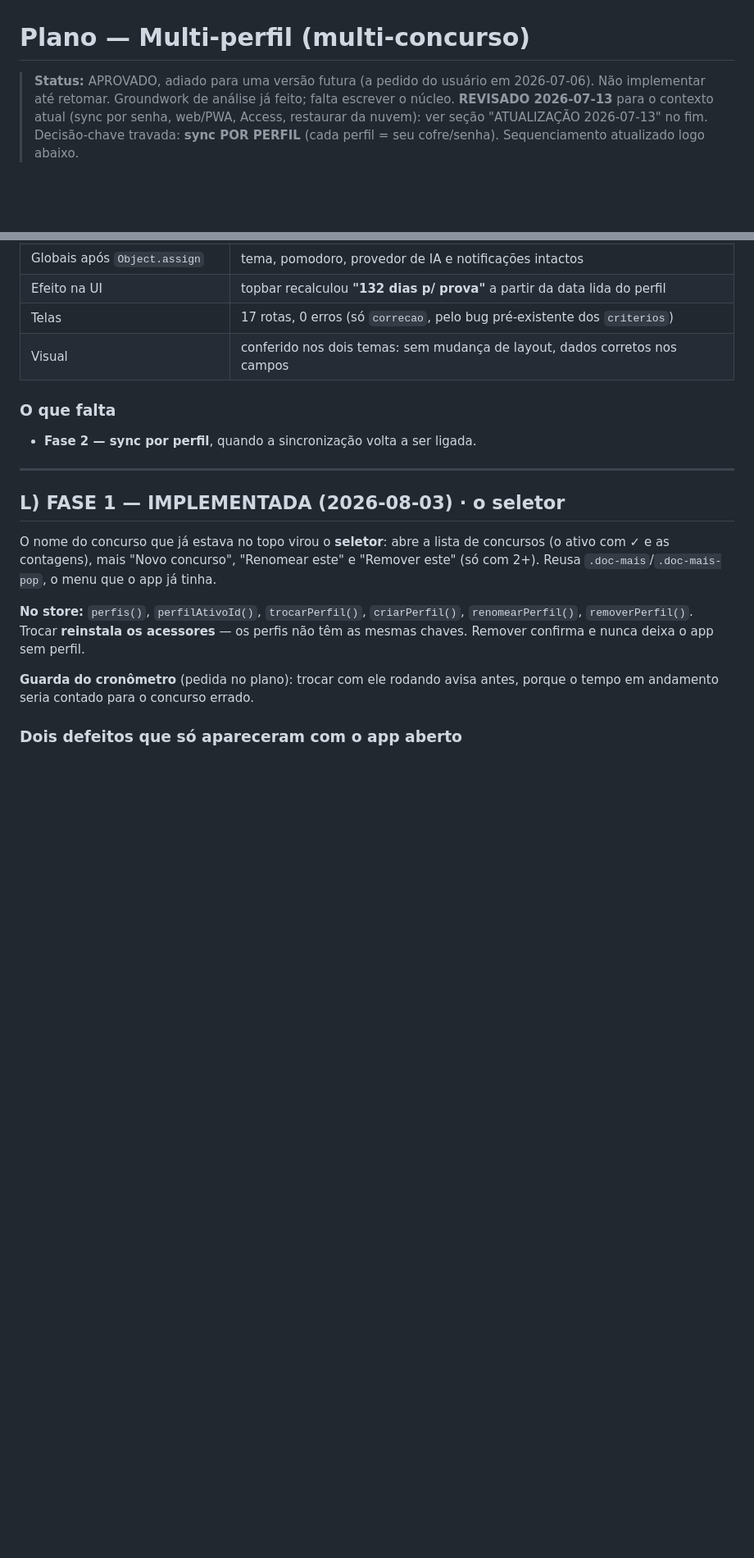
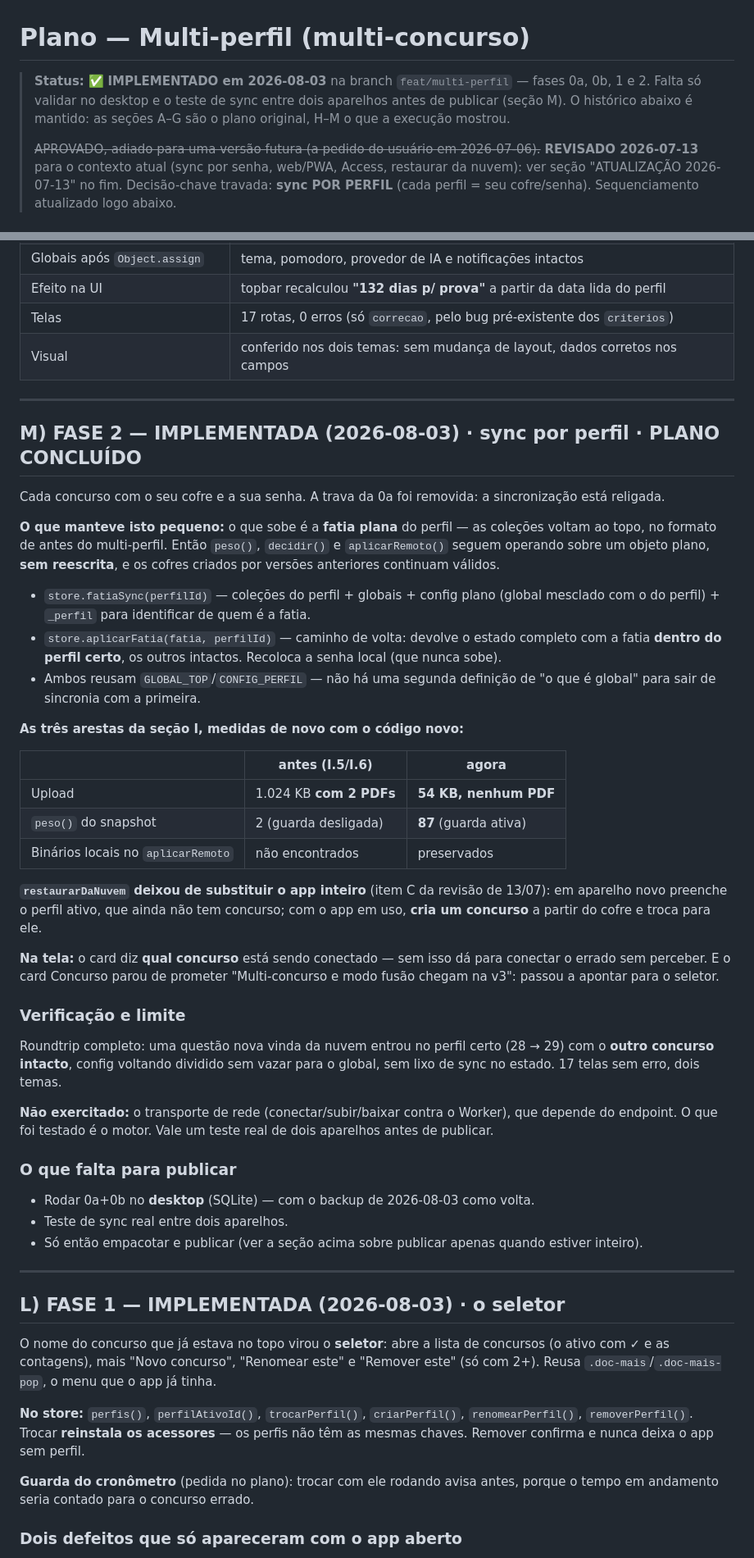
Before and after one commit to pheliperibeiro97-tech/mentor-concurso, a Markdown page: PLANO_MULTI_PERFIL.md, 2 parts joined by grey strips. Shown at 82% size. GitHub-like rendering; blank space fills up the shorter version.

Commit message:
docs: fase 2 registrada e plano multi-perfil concluído
Seção M: a fatia plana como formato de sync (o que manteve o motor sem
reescrita e os cofres antigos válidos), as três arestas medidas de novo com o
código novo, restaurarDaNuvem criando concurso.

Registra também o que NÃO foi exercitado: o transporte de rede depende do
endpoint, então vale um teste real de dois aparelhos antes de publicar.

Co-Authored-By: Claude Opus 5 (1M context) <noreply@anthropic.com>

```diff
--- a/PLANO_MULTI_PERFIL.md
+++ b/PLANO_MULTI_PERFIL.md
@@ -1,7 +1,10 @@
 # Plano — Multi-perfil (multi-concurso)
 
-> **Status:** APROVADO, adiado para uma versão futura (a pedido do usuário em 2026-07-06).
-> Não implementar até retomar. Groundwork de análise já feito; falta escrever o núcleo.
+> **Status:** ✅ **IMPLEMENTADO em 2026-08-03** na branch `feat/multi-perfil` — fases 0a, 0b, 1 e 2.
+> Falta só validar no desktop e o teste de sync entre dois aparelhos antes de publicar (seção M).
+> O histórico abaixo é mantido: as seções A–G são o plano original, H–M o que a execução mostrou.
+>
+> ~~APROVADO, adiado para uma versão futura (a pedido do usuário em 2026-07-06).~~
 > **REVISADO 2026-07-13** para o contexto atual (sync por senha, web/PWA, Access, restaurar
 > da nuvem): ver seção "ATUALIZAÇÃO 2026-07-13" no fim. Decisão-chave travada: **sync POR PERFIL**
 > (cada perfil = seu cofre/senha). Sequenciamento atualizado logo abaixo.
@@ -473,9 +476,55 @@ Os acessores do config são instalados **pela lista**, não pelas chaves present
 | Telas | 17 rotas, 0 erros (só `correcao`, pelo bug pré-existente dos `criterios`) |
 | Visual | conferido nos dois temas: sem mudança de layout, dados corretos nos campos |
 
-### O que falta
+---
 
-- **Fase 2 — sync por perfil**, quando a sincronização volta a ser ligada.
+## M) FASE 2 — IMPLEMENTADA (2026-08-03) · sync por perfil · **PLANO CONCLUÍDO**
+
+Cada concurso com o seu cofre e a sua senha. A trava da 0a foi removida: a sincronização
+está religada.
+
+**O que manteve isto pequeno:** o que sobe é a **fatia plana** do perfil — as coleções voltam
+ao topo, no formato de antes do multi-perfil. Então `peso()`, `decidir()` e `aplicarRemoto()`
+seguem operando sobre um objeto plano, **sem reescrita**, e os cofres criados por versões
+anteriores continuam válidos.
+
+- `store.fatiaSync(perfilId)` — coleções do perfil + globais + config plano (global mesclado
+  com o do perfil) + `_perfil` para identificar de quem é a fatia.
+- `store.aplicarFatia(fatia, perfilId)` — caminho de volta: devolve o estado completo com a
+  fatia **dentro do perfil certo**, os outros intactos. Recoloca a senha local (que nunca sobe).
+- Ambos reusam `GLOBAL_TOP`/`CONFIG_PERFIL` — não há uma segunda definição de "o que é global"
+  para sair de sincronia com a primeira.
+
+**As três arestas da seção I, medidas de novo com o código novo:**
+
+| | antes (I.5/I.6) | agora |
+|---|---|---|
+| Upload | 1.024 KB **com 2 PDFs** | **54 KB, nenhum PDF** |
+| `peso()` do snapshot | 2 (guarda desligada) | **87** (guarda ativa) |
+| Binários locais no `aplicarRemoto` | não encontrados | preservados |
+
+**`restaurarDaNuvem` deixou de substituir o app inteiro** (item C da revisão de 13/07): em
+aparelho novo preenche o perfil ativo, que ainda não tem concurso; com o app em uso, **cria um
+concurso** a partir do cofre e troca para ele.
+
+**Na tela:** o card diz **qual concurso** está sendo conectado — sem isso dá para conectar o
+errado sem perceber. E o card Concurso parou de prometer "Multi-concurso e modo fusão chegam na
+v3": passou a apontar para o seletor.
+
+### Verificação e limite
+
+Roundtrip completo: uma questão nova vinda da nuvem entrou no perfil certo (28 → 29) com o
+**outro concurso intacto**, config voltando dividido sem vazar para o global, sem lixo de sync no
+estado. 17 telas sem erro, dois temas.
+
+**Não exercitado:** o transporte de rede (conectar/subir/baixar contra o Worker), que depende do
+endpoint. O que foi testado é o motor. Vale um teste real de dois aparelhos antes de publicar.
+
+### O que falta para publicar
+
+- Rodar 0a+0b no **desktop** (SQLite) — com o backup de 2026-08-03 como volta.
+- Teste de sync real entre dois aparelhos.
+- Só então empacotar e publicar (ver a seção acima sobre publicar apenas quando estiver inteiro).
 
 ---
 
```
